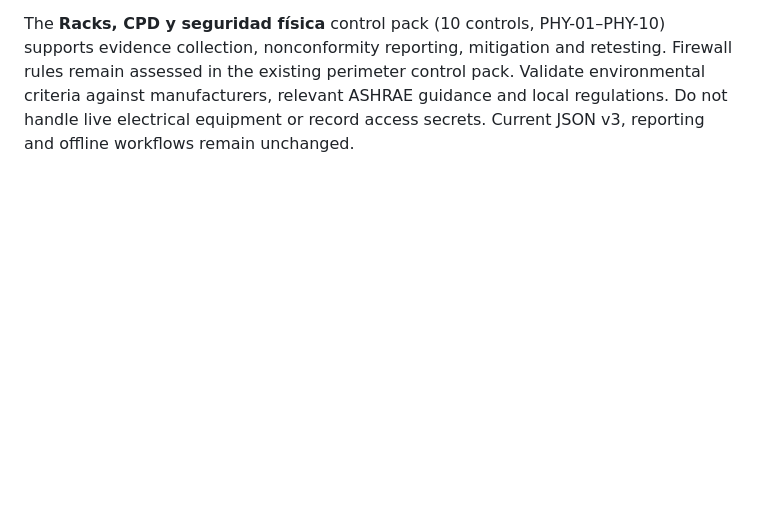
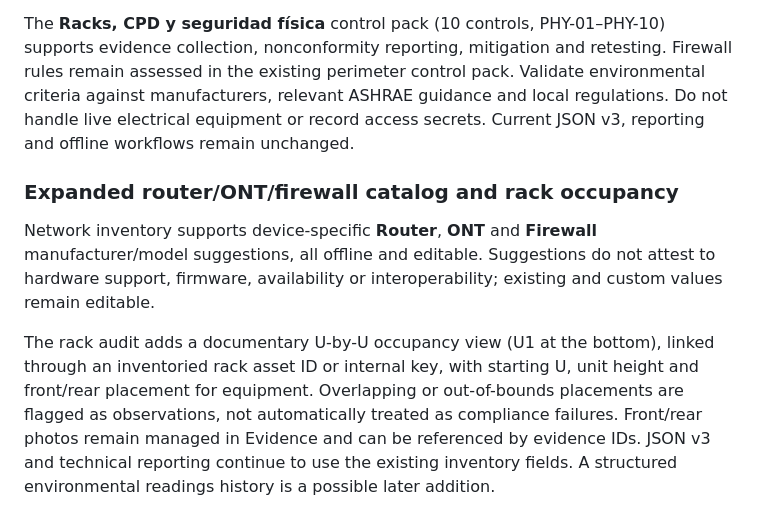
Before and after one commit to sempitern0/RabbitMole, a Markdown page: README.md, the part around the change. GitHub-like rendering; blank space fills up the shorter version.

Commit message:
docs: describe expanded network device catalog and rack occupancy workflow

```diff
--- a/README.md
+++ b/README.md
@@ -250,3 +250,9 @@ Form field markup (text, selects, touch-friendly pickers, datalists, evidence li
 Create a **Rack de servidores** or **Rack de comunicaciones** hardware asset to reveal an optional physical/environmental inspection sheet. It covers rack U occupancy, inlet temperature, humidity and airflow, sensors, leak exposure, electrical/PDU/UPS records, fire detection, access control, maintenance logs, cabling and logical network controls. All observations are manual, and the app does not impose universal environmental thresholds or infer compliance.
 
 The **Racks, CPD y seguridad física** control pack (10 controls, PHY-01–PHY-10) supports evidence collection, nonconformity reporting, mitigation and retesting. Firewall rules remain assessed in the existing perimeter control pack. Validate environmental criteria against manufacturers, relevant ASHRAE guidance and local regulations. Do not handle live electrical equipment or record access secrets. Current JSON v3, reporting and offline workflows remain unchanged.
+
+### Expanded router/ONT/firewall catalog and rack occupancy
+
+Network inventory supports device-specific **Router**, **ONT** and **Firewall** manufacturer/model suggestions, all offline and editable. Suggestions do not attest to hardware support, firmware, availability or interoperability; existing and custom values remain editable.
+
+The rack audit adds a documentary U-by-U occupancy view (U1 at the bottom), linked through an inventoried rack asset ID or internal key, with starting U, unit height and front/rear placement for equipment. Overlapping or out-of-bounds placements are flagged as observations, not automatically treated as compliance failures. Front/rear photos remain managed in Evidence and can be referenced by evidence IDs. JSON v3 and technical reporting continue to use the existing inventory fields. A structured environmental readings history is a possible later addition.
```
